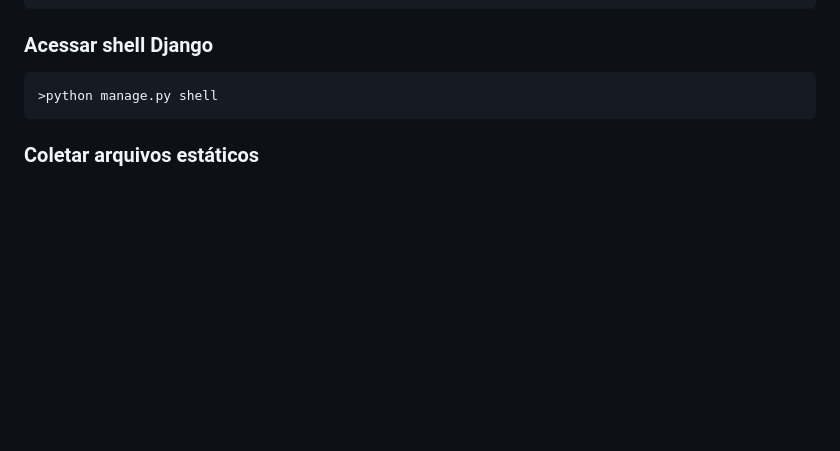
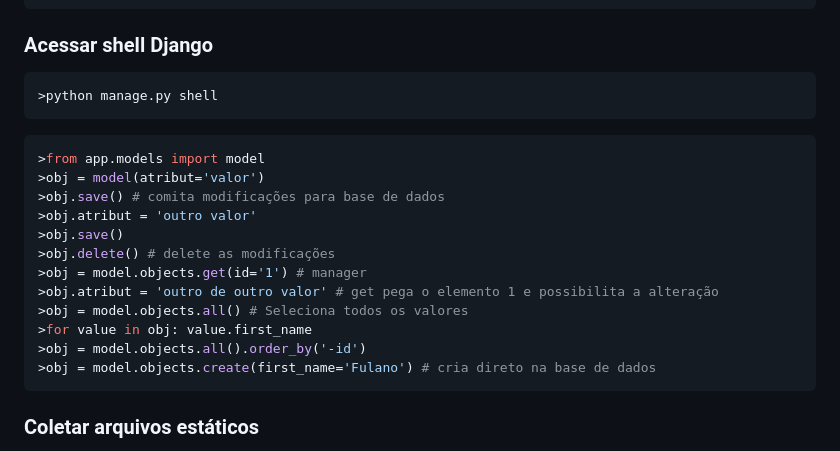
Before and after one commit to ThomasNicholas21/ProjetoAgenda, a Markdown page: anotacoes/anotacoes.md, the part around the change. Drawn GitHub-style; blank space fills up the shorter version.

Commit message:
Anotações 5 - Shell Possibilidades

````diff
--- a/anotacoes/anotacoes.md
+++ b/anotacoes/anotacoes.md
@@ -100,6 +100,20 @@ Toda a configuração da aplicação é feita nesse arquivo, definindo váriavei
 ```cmd
 >python manage.py shell
 ```
+```python
+>from app.models import model
+>obj = model(atribut='valor')
+>obj.save() # comita modificações para base de dados
+>obj.atribut = 'outro valor'
+>obj.save()
+>obj.delete() # delete as modificações
+>obj = model.objects.get(id='1') # manager
+>obj.atribut = 'outro de outro valor' # get pega o elemento 1 e possibilita a alteração
+>obj = model.objects.all() # Seleciona todos os valores
+>for value in obj: value.first_name
+>obj = model.objects.all().order_by('-id')
+>obj = model.objects.create(first_name='Fulano') # cria direto na base de dados
+```
 
 ### Coletar arquivos estáticos
 Esse comando se utiliza quando a aplicação irá rodar em produção. Como Django não é um servidor, ele coleta e cria um diretório para que o mesmo seja configurado em um servidor. Para o mesmo funcionar, deve ser criado uma variável de ambiente STATIC_ROOT, indicando aonde esse diretório deve ser criado.
````
